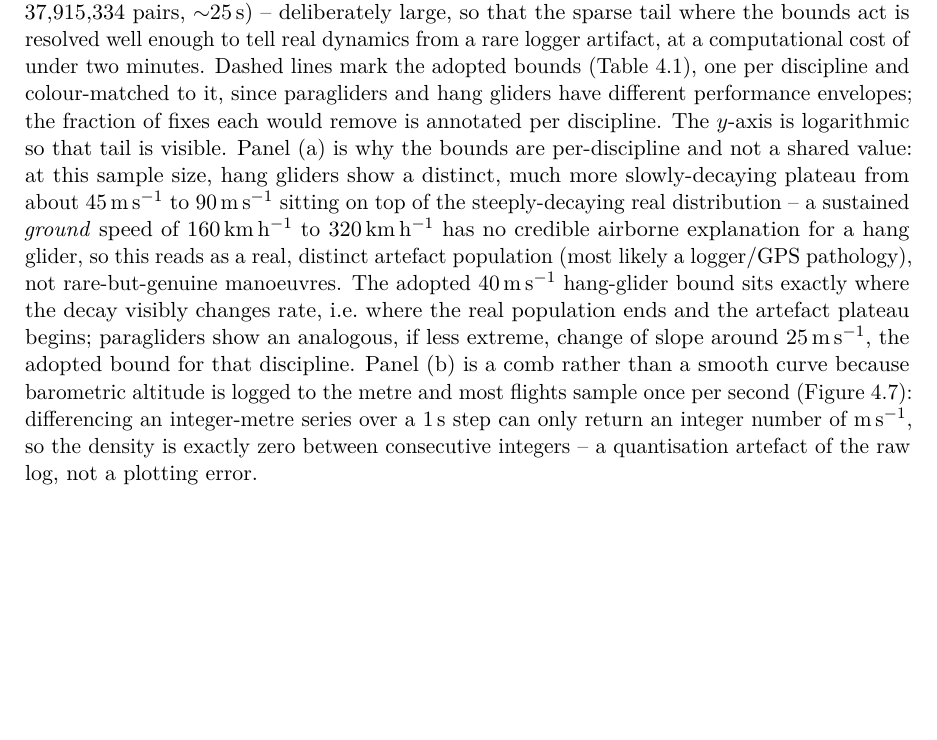
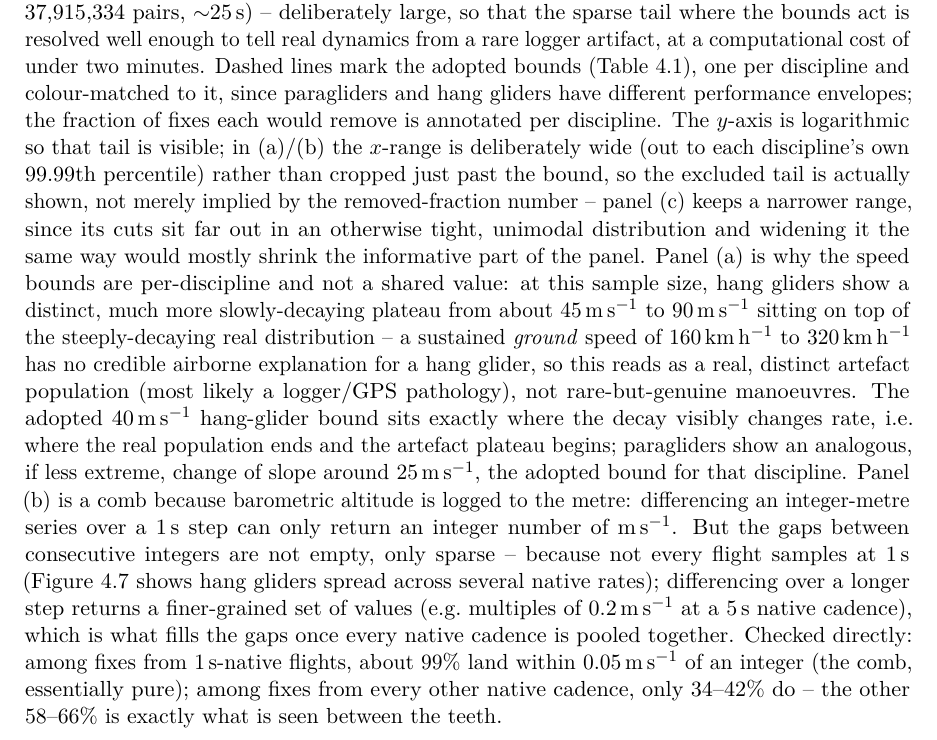
Before and after one commit to matteodisante/soaring-anomalous-transport, a LaTeX thesis (thesis/main.tex, which reads thesis/sections/04-next-steps.tex): part of page 18 of 37 before the commit and part of page 18 of 38 after it, cut so that both start at the same text, the shorter picture padded with empty space. Compiled offline with pdfLaTeX.

Commit message:
fix(fixlevel-fig): widen x-range for vxy/vz tails; explain vz's non-empty valleys
The (a)/(b) x-range was cropping the view almost exactly at the cut (the pooled 99.9th
percentile sits right there by construction), hiding how much and what the bound leaves
out. Now extends to each discipline's own 99.99th percentile (computed per discipline,
not pooled, so hang gliders' heavier tail isn't swamped by paragliders' larger sample).
Panel (c) (altitude) keeps the original, narrower range: its cuts sit far out in an
otherwise tight, unimodal distribution, and widening it the same way mostly shrinks the
informative part of the panel.

Panel (b)'s valleys between the integer-m/s comb spikes were not exactly zero, which
looked like a bug. Checked directly, split by native sampling rate: among 1s-native
fixes, ~99% land within 0.05 m/s of an integer; among every other native cadence
(2/5/8/10s, common among hang gliders, Figure 4.7), only 34-42% do. Pooling every
cadence together is what fills the gaps -- not a bug, and now stated as such.

```diff
--- a/thesis/sections/04-next-steps.tex
+++ b/thesis/sections/04-next-steps.tex
@@ -234,10 +234,15 @@ that offset and not just true altitude. Inter-fix gaps are handled once, at the
   bounds (Table~\ref{tab:cleaning}), one per discipline and colour-matched to it, since
   paragliders and hang gliders have different performance envelopes; the fraction of
   fixes each would remove is annotated per discipline. The $y$-axis is logarithmic so
-  that tail is visible. Panel (a) is why the bounds are per-discipline and not a shared
-  value: at this sample size, hang gliders show a distinct, much more slowly-decaying
-  plateau from about \SIrange{45}{90}{\metre\per\second} sitting on top of the
-  steeply-decaying real distribution -- a sustained \emph{ground} speed of
+  that tail is visible; in (a)/(b) the $x$-range is deliberately wide (out to each
+  discipline's own 99.99th percentile) rather than cropped just past the bound, so the
+  excluded tail is actually shown, not merely implied by the removed-fraction number --
+  panel (c) keeps a narrower range, since its cuts sit far out in an otherwise tight,
+  unimodal distribution and widening it the same way would mostly shrink the
+  informative part of the panel. Panel (a) is why the speed bounds are per-discipline
+  and not a shared value: at this sample size, hang gliders show a distinct, much more
+  slowly-decaying plateau from about \SIrange{45}{90}{\metre\per\second} sitting on top
+  of the steeply-decaying real distribution -- a sustained \emph{ground} speed of
   \SIrange{160}{320}{\kilo\metre\per\hour} has no credible airborne explanation for a
   hang glider, so this reads as a real, distinct artefact population (most likely a
   logger/GPS pathology), not rare-but-genuine manoeuvres. The adopted
@@ -245,11 +250,17 @@ that offset and not just true altitude. Inter-fix gaps are handled once, at the
   changes rate, i.e.\ where the real population ends and the artefact plateau begins;
   paragliders show an analogous, if less extreme, change of slope around
   \SI{25}{\metre\per\second}, the adopted bound for that discipline. Panel (b) is a comb
-  rather than a smooth curve because barometric altitude is logged to the metre and most
-  flights sample once per second (Figure~\ref{fig:sampling}): differencing an
-  integer-metre series over a \SI{1}{\second} step can only return an integer number of
-  \si{\metre\per\second}, so the density is exactly zero between consecutive integers --
-  a quantisation artefact of the raw log, not a plotting error.}
+  because barometric altitude is logged to the metre: differencing an integer-metre
+  series over a \SI{1}{\second} step can only return an integer number of
+  \si{\metre\per\second}. But the gaps between consecutive integers are not empty, only
+  sparse -- because not every flight samples at \SI{1}{\second} (Figure~\ref{fig:sampling}
+  shows hang gliders spread across several native rates); differencing over a longer
+  step returns a finer-grained set of values (e.g.\ multiples of \SI{0.2}{
+  \metre\per\second} at a \SI{5}{\second} native cadence), which is what fills the
+  gaps once every native cadence is pooled together. Checked directly: among fixes from
+  \SI{1}{\second}-native flights, about 99\% land within \SI{0.05}{\metre\per\second} of
+  an integer (the comb, essentially pure); among fixes from every other native cadence,
+  only 34--42\% do -- the other 58--66\% is exactly what is seen between the teeth.}
   \label{fig:fixlevel}
 \end{figure}
 
```
Also changed, not shown: logbook/generated/timeline.tex (+1 -0 lines), logbook/logbook.tex (+19 -0 lines), logbook/logbook.pdf, thesis/main.pdf, 1 other file.
